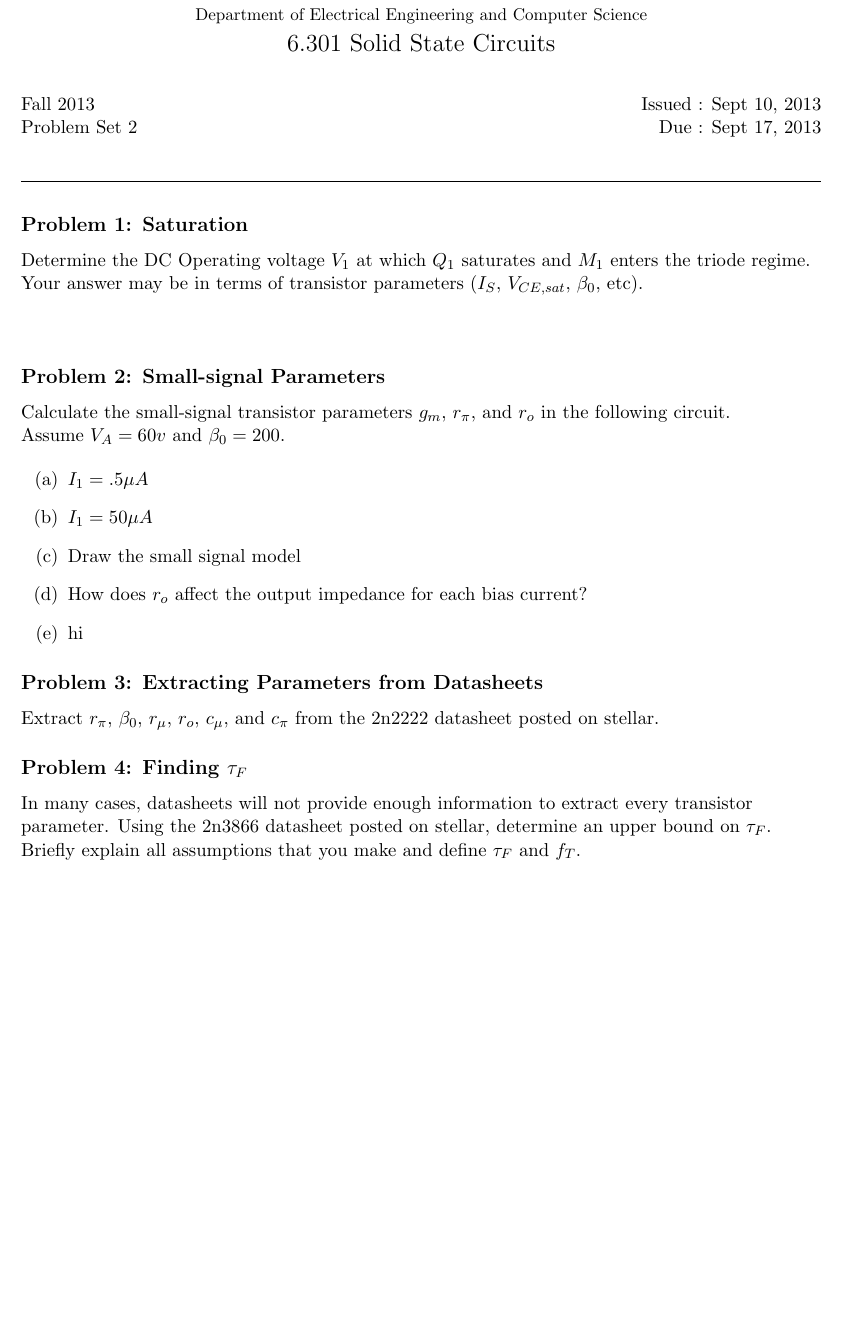
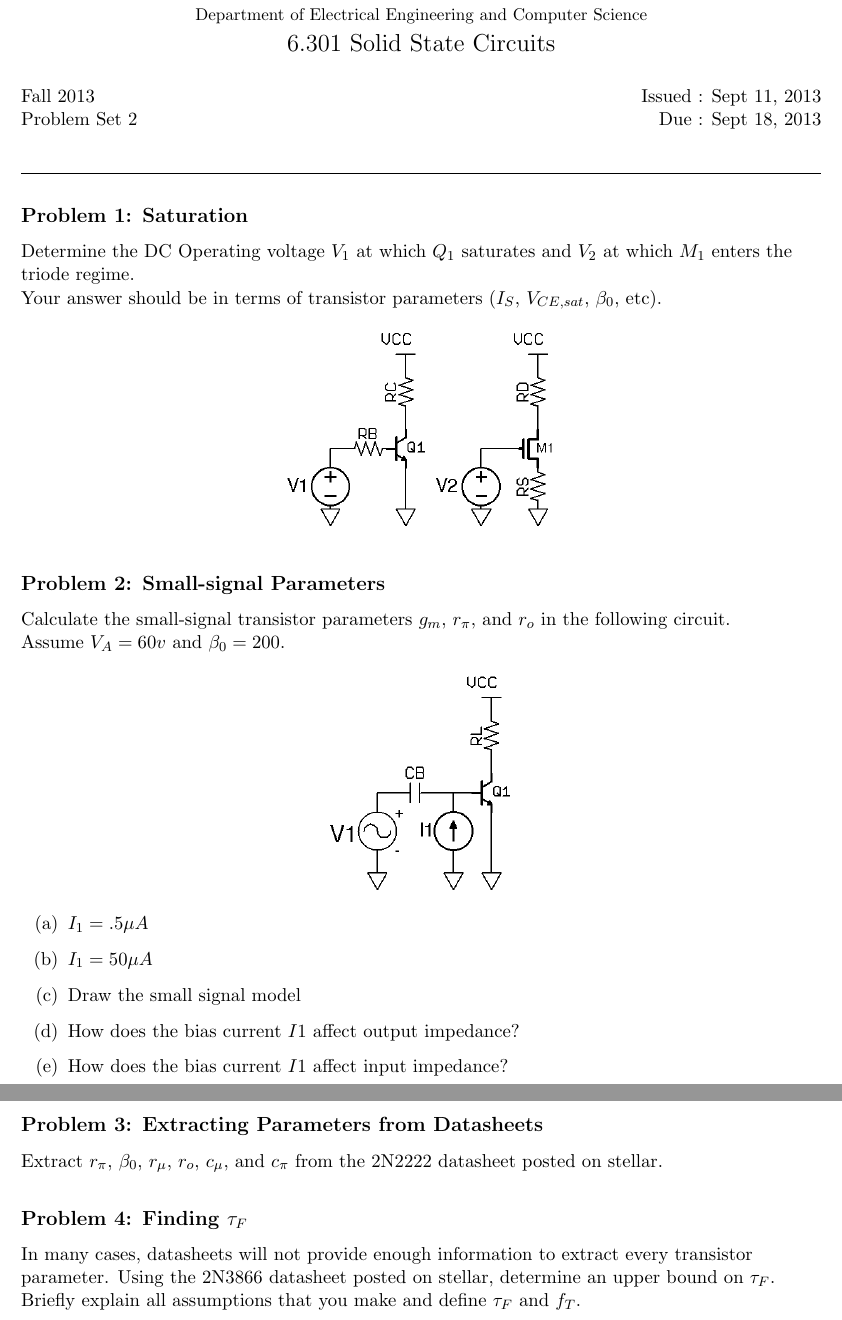
Before and after one commit to muffinator/fall-2013, a LaTeX document (6.301/ps2/ps2.tex): part of the page before the commit and two parts of pages 1 and 2 of 2 after it, the two joined at a grey line, cut so that both start at the same text, the shorter picture padded with empty space. Compiled offline with pdfLaTeX.

Commit message:
finished ps2

```diff
--- a/6.301/ps2/ps2.tex
+++ b/6.301/ps2/ps2.tex
@@ -1,6 +1,5 @@
 \documentclass[11pt,twoside]{article}
 
-\usepackage{circuitikz}
 \usepackage{amsmath}
 \usepackage{graphicx,epsfig}
 \usepackage{graphicx}
@@ -60,7 +59,7 @@
 \begin{document}
 
 
-\handout{Sept 10, 2013}{6.301 Solid State Circuits}{Sept 17, 2013}
+\handout{Sept 11, 2013}{6.301 Solid State Circuits}{Sept 18, 2013}
 \setlength{\parindent}{0pt}
 
 \newcommand{\solution}{
@@ -72,31 +71,39 @@
 
 \flushleft
 \subsection*{Problem 1: Saturation}
-Determine the DC Operating voltage $V_1$ at which $Q_1$ saturates and $M_1$ enters the triode regime. \\
-Your answer may be in terms of transistor parameters ($I_S$, $V_{CE,sat}$, $\beta_0$, etc).
+Determine the DC Operating voltage $V_1$ at which $Q_1$ saturates and $V_2$ at which $M_1$ enters the triode regime. \\
+Your answer should be in terms of transistor parameters ($I_S$, $V_{CE,sat}$, $\beta_0$, etc).
 
 \begin{center}
-%\includegraphics[width=0.3\textwidth]{}
+\includegraphics[width=0.35\textwidth]{saturation.png}
 \end{center}
 
 \subsection*{Problem 2: Small-signal Parameters}
 Calculate the small-signal transistor parameters $g_m$, $r_{\pi}$, and $r_o$ in the following circuit. \\
 Assume $V_A = 60v$ and $\beta_0 = 200$.  \\
 
+\begin{center}
+\includegraphics[width=0.25\textwidth]{parameters.png}
+\end{center}
+
 \begin{enumerate}
 \item[(a)] $I_1 = .5\mu A$
 \item[(b)] $I_1 = 50\mu A$
 \item[(c)] Draw the small signal model
-\item[(d)] How does $r_o$  affect the output impedance for each bias current?
-\item[(e)] hi
+\item[(d)] How does the bias current $I1$ affect output impedance?
+\item[(e)] How does the bias current $I1$ affect input impedance?
 \end{enumerate}
 
+\clearpage
+
 \subsection*{Problem 3: Extracting Parameters from Datasheets}
-Extract $r_\pi$, $\beta_0$, $r_\mu$, $r_o$, $c_\mu$, and $c_\pi$ from the 2n2222 datasheet posted on stellar.
+Extract $r_\pi$, $\beta_0$, $r_\mu$, $r_o$, $c_\mu$, and $c_\pi$ from the 2N2222 datasheet posted on stellar.
+
+\vspace{1ex}
 
 \subsection*{Problem 4: Finding $\tau_F$}
 In many cases, datasheets will not provide enough information to extract every transistor parameter.
-Using the 2n3866 datasheet posted on stellar, determine an upper bound on $\tau_F$.  Briefly explain all assumptions that you make and define $\tau_F$ and $f_T$.
+Using the 2N3866 datasheet posted on stellar, determine an upper bound on $\tau_F$.  Briefly explain all assumptions that you make and define $\tau_F$ and $f_T$.
 
 
 \clearpage
```
Also changed, not shown: 6.301/ps2/parameters.png (added), 6.301/ps2/ps2.pdf, 6.301/ps2/saturation.png (added).
